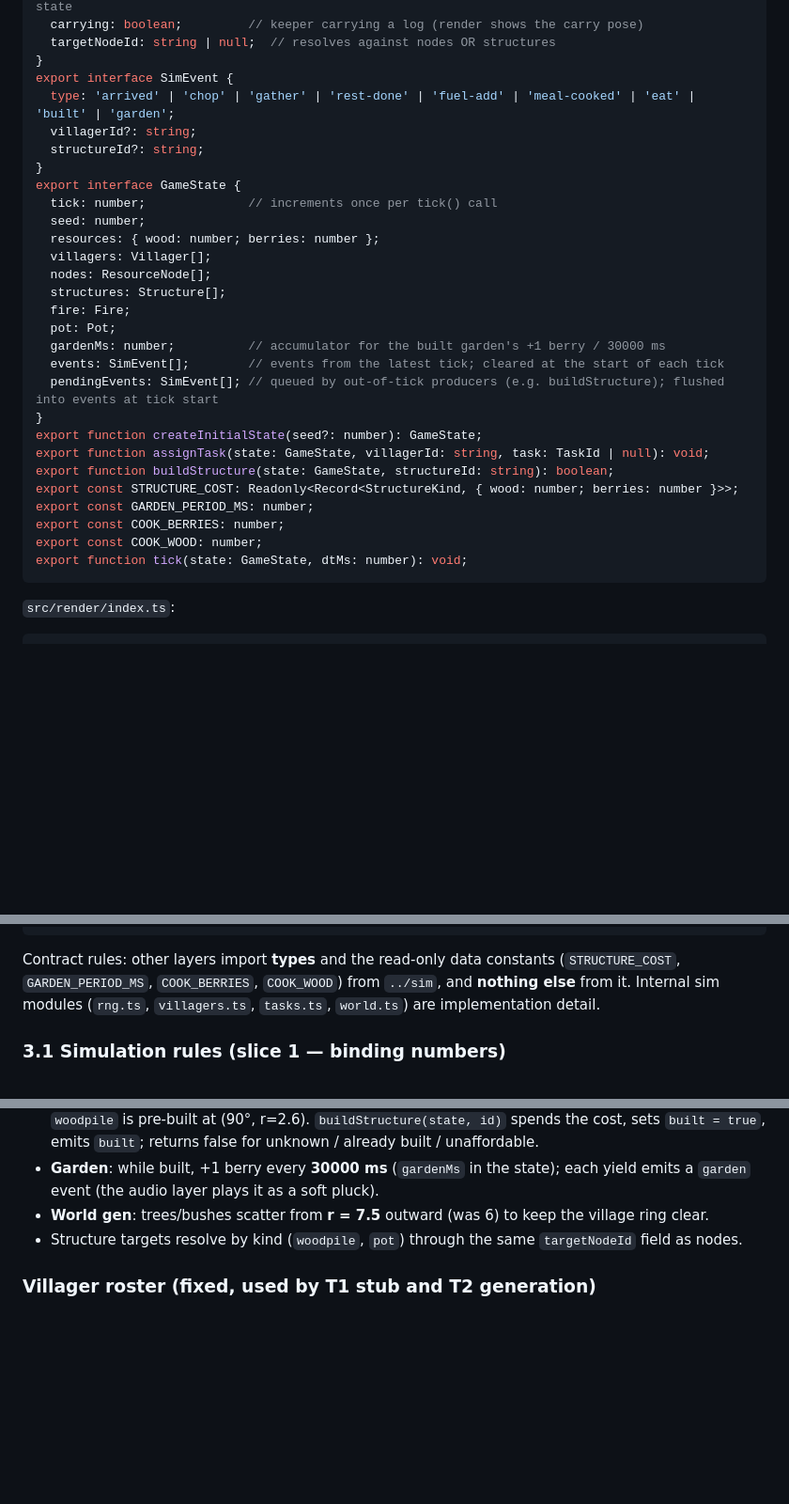
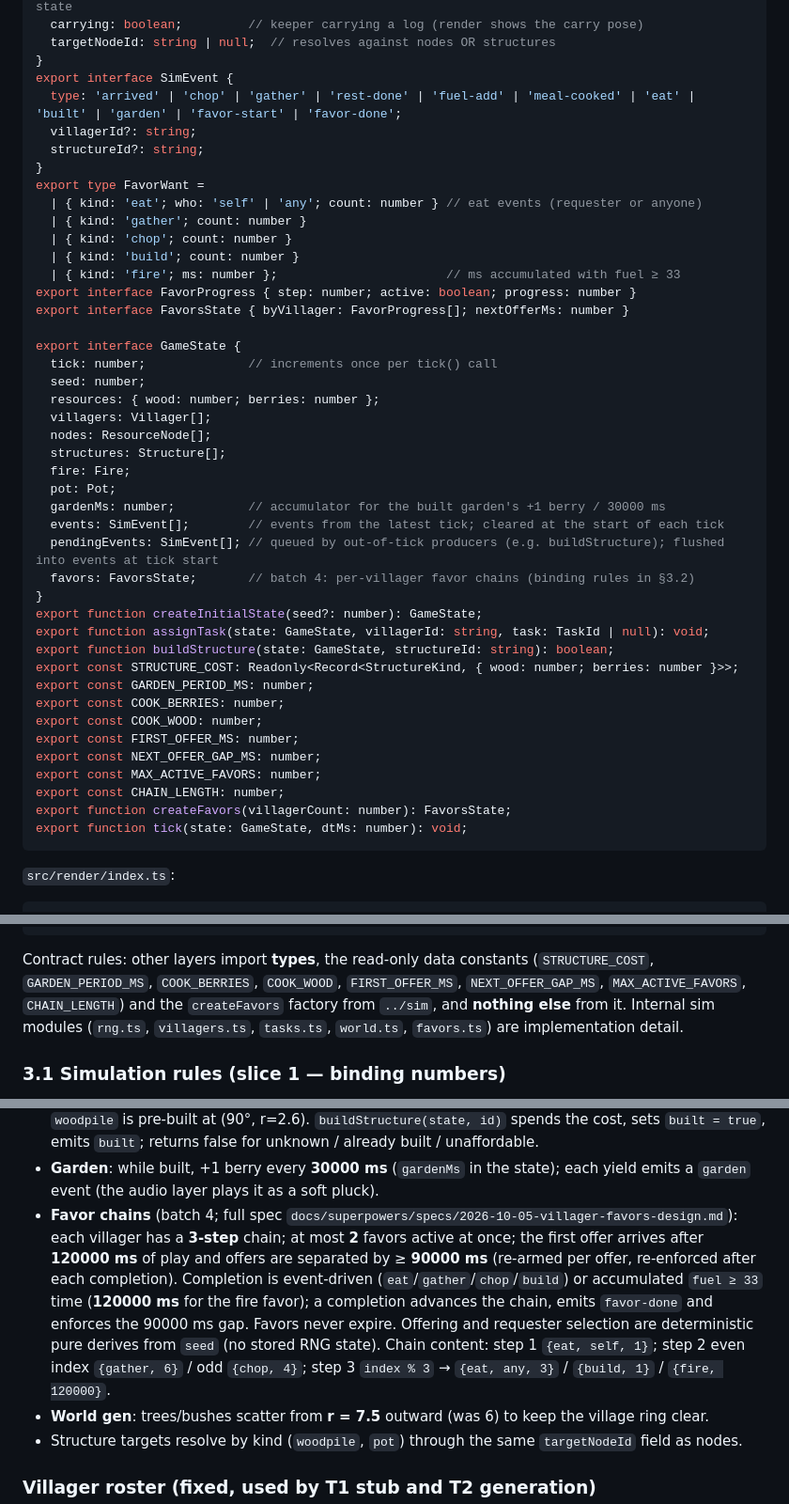
Before and after one commit to ionutale/cozy-forest-village, a Markdown page: DESIGN.md, 3 parts joined by grey strips. Shown at 94% size. GitHub-like rendering; blank space fills up the shorter version.

Commit message:
docs(design): batch-4 favor-chain contracts (state, events, constants, rules)

````diff
--- a/DESIGN.md
+++ b/DESIGN.md
@@ -61,10 +61,19 @@ export interface Villager {
   targetNodeId: string | null;  // resolves against nodes OR structures
 }
 export interface SimEvent {
-  type: 'arrived' | 'chop' | 'gather' | 'rest-done' | 'fuel-add' | 'meal-cooked' | 'eat' | 'built' | 'garden';
+  type: 'arrived' | 'chop' | 'gather' | 'rest-done' | 'fuel-add' | 'meal-cooked' | 'eat' | 'built' | 'garden' | 'favor-start' | 'favor-done';
   villagerId?: string;
   structureId?: string;
 }
+export type FavorWant =
+  | { kind: 'eat'; who: 'self' | 'any'; count: number } // eat events (requester or anyone)
+  | { kind: 'gather'; count: number }
+  | { kind: 'chop'; count: number }
+  | { kind: 'build'; count: number }
+  | { kind: 'fire'; ms: number };                       // ms accumulated with fuel ≥ 33
+export interface FavorProgress { step: number; active: boolean; progress: number }
+export interface FavorsState { byVillager: FavorProgress[]; nextOfferMs: number }
+
 export interface GameState {
   tick: number;              // increments once per tick() call
   seed: number;
@@ -77,6 +86,7 @@ export interface GameState {
   gardenMs: number;          // accumulator for the built garden's +1 berry / 30000 ms
   events: SimEvent[];        // events from the latest tick; cleared at the start of each tick
   pendingEvents: SimEvent[]; // queued by out-of-tick producers (e.g. buildStructure); flushed into events at tick start
+  favors: FavorsState;       // batch 4: per-villager favor chains (binding rules in §3.2)
 }
 export function createInitialState(seed?: number): GameState;
 export function assignTask(state: GameState, villagerId: string, task: TaskId | null): void;
@@ -85,6 +95,11 @@ export const STRUCTURE_COST: Readonly<Record<StructureKind, { wood: number; berr
 export const GARDEN_PERIOD_MS: number;
 export const COOK_BERRIES: number;
 export const COOK_WOOD: number;
+export const FIRST_OFFER_MS: number;
+export const NEXT_OFFER_GAP_MS: number;
+export const MAX_ACTIVE_FAVORS: number;
+export const CHAIN_LENGTH: number;
+export function createFavors(villagerCount: number): FavorsState;
 export function tick(state: GameState, dtMs: number): void;
 ```
 
@@ -137,10 +152,11 @@ export interface UIHandle {
 export function initUI(root: HTMLElement, actions: UIActions): UIHandle;
 ```
 
-Contract rules: other layers import **types** and the read-only data constants
-(`STRUCTURE_COST`, `GARDEN_PERIOD_MS`, `COOK_BERRIES`, `COOK_WOOD`) from `../sim`, and **nothing
-else** from it. Internal sim modules (`rng.ts`, `villagers.ts`, `tasks.ts`, `world.ts`) are
-implementation detail.
+Contract rules: other layers import **types**, the read-only data constants
+(`STRUCTURE_COST`, `GARDEN_PERIOD_MS`, `COOK_BERRIES`, `COOK_WOOD`, `FIRST_OFFER_MS`,
+`NEXT_OFFER_GAP_MS`, `MAX_ACTIVE_FAVORS`, `CHAIN_LENGTH`) and the `createFavors` factory from
+`../sim`, and **nothing else** from it. Internal sim modules (`rng.ts`, `villagers.ts`, `tasks.ts`,
+`world.ts`, `favors.ts`) are implementation detail.
 
 ### 3.1 Simulation rules (slice 1 — binding numbers)
 
@@ -207,6 +223,15 @@ implementation detail.
   unknown / already built / unaffordable.
 - **Garden**: while built, +1 berry every **30000 ms** (`gardenMs` in the state); each yield emits a
   `garden` event (the audio layer plays it as a soft pluck).
+- **Favor chains** (batch 4; full spec `docs/superpowers/specs/2026-10-05-villager-favors-design.md`):
+  each villager has a **3-step** chain; at most **2** favors active at once; the first offer arrives
+  after **120000 ms** of play and offers are separated by ≥ **90000 ms** (re-armed per offer,
+  re-enforced after each completion). Completion is event-driven (`eat`/`gather`/`chop`/`build`) or
+  accumulated `fuel ≥ 33` time (**120000 ms** for the fire favor); a completion advances the chain,
+  emits `favor-done` and enforces the 90000 ms gap. Favors never expire. Offering and requester
+  selection are deterministic pure derives from `seed` (no stored RNG state). Chain content: step 1
+  `{eat, self, 1}`; step 2 even index `{gather, 6}` / odd `{chop, 4}`; step 3 `index % 3` →
+  `{eat, any, 3}` / `{build, 1}` / `{fire, 120000}`.
 - **World gen**: trees/bushes scatter from **r = 7.5** outward (was 6) to keep the village ring clear.
 - Structure targets resolve by kind (`woodpile`, `pot`) through the same `targetNodeId` field as nodes.
 
````
